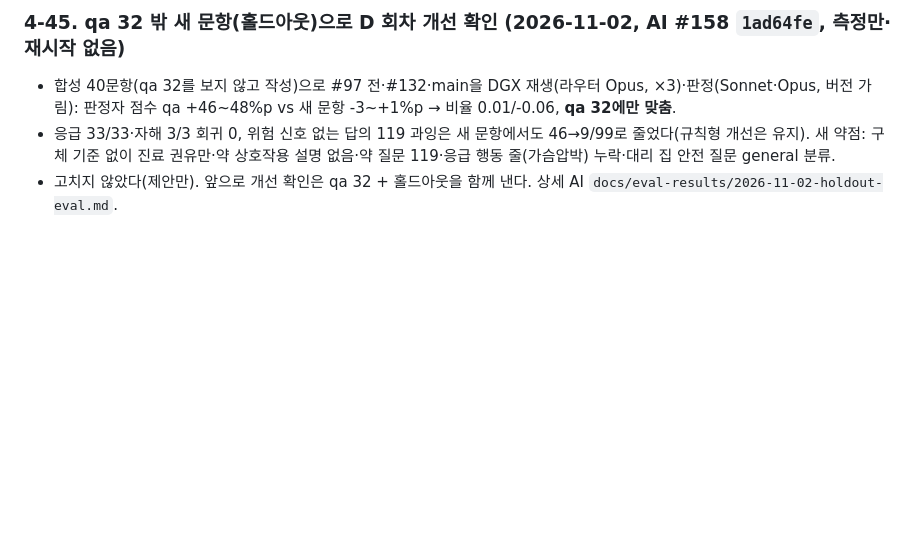
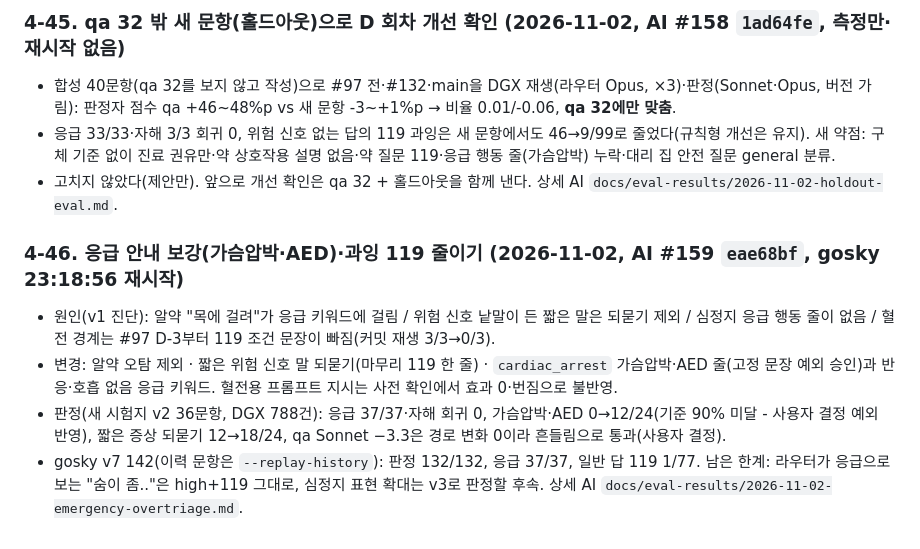
Before and after one commit to Dongyang-Mirae-University-software/SilverBridgeBe, a Markdown page: docs/(2026-10-20) analysis-ai-chat-reservation.md, the part around the change. Drawn GitHub-style; blank space fills up the shorter version.

Commit message:
docs: AI 챗봇 응급 안내·과잉 119 판정·반영 기록(4-46·policy-chat·audit-index)
Co-Authored-By: Claude Opus 5.5 <noreply@anthropic.com>

```diff
--- a/docs/(2026-10-20) analysis-ai-chat-reservation.md
+++ b/docs/(2026-10-20) analysis-ai-chat-reservation.md
@@ -647,3 +647,10 @@ FE → BE POST /api/{guardian|ward}/chat (userId는 토큰으로 덮어씀, cont
 - 합성 40문항(qa 32를 보지 않고 작성)으로 #97 전·#132·main을 DGX 재생(라우터 Opus, ×3)·판정(Sonnet·Opus, 버전 가림): 판정자 점수 qa +46~48%p vs 새 문항 -3~+1%p → 비율 0.01/-0.06, **qa 32에만 맞춤**.
 - 응급 33/33·자해 3/3 회귀 0, 위험 신호 없는 답의 119 과잉은 새 문항에서도 46→9/99로 줄었다(규칙형 개선은 유지). 새 약점: 구체 기준 없이 진료 권유만·약 상호작용 설명 없음·약 질문 119·응급 행동 줄(가슴압박) 누락·대리 집 안전 질문 general 분류.
 - 고치지 않았다(제안만). 앞으로 개선 확인은 qa 32 + 홀드아웃을 함께 낸다. 상세 AI `docs/eval-results/2026-11-02-holdout-eval.md`.
+
+### 4-46. 응급 안내 보강(가슴압박·AED)·과잉 119 줄이기 (2026-11-02, AI #159 `eae68bf`, gosky 23:18:56 재시작)
+
+- 원인(v1 진단): 알약 "목에 걸려"가 응급 키워드에 걸림 / 위험 신호 낱말이 든 짧은 말은 되묻기 제외 / 심정지 응급 행동 줄이 없음 / 혈전 경계는 #97 D-3부터 119 조건 문장이 빠짐(커밋 재생 3/3→0/3).
+- 변경: 알약 오탐 제외 · 짧은 위험 신호 말 되묻기(마무리 119 한 줄) · `cardiac_arrest` 가슴압박·AED 줄(고정 문장 예외 승인)과 반응·호흡 없음 응급 키워드. 혈전용 프롬프트 지시는 사전 확인에서 효과 0·번짐으로 불반영.
+- 판정(새 시험지 v2 36문항, DGX 788건): 응급 37/37·자해 회귀 0, 가슴압박·AED 0→12/24(기준 90% 미달 - 사용자 결정 예외 반영), 짧은 증상 되묻기 12→18/24, qa Sonnet −3.3은 경로 변화 0이라 흔들림으로 통과(사용자 결정).
+- gosky v7 142(이력 문항은 `--replay-history`): 판정 132/132, 응급 37/37, 일반 답 119 1/77. 남은 한계: 라우터가 응급으로 보는 "숨이 좀.."은 high+119 그대로, 심정지 표현 확대는 v3로 판정할 후속. 상세 AI `docs/eval-results/2026-11-02-emergency-overtriage.md`.
```
Also changed, not shown: .claude/rules/policy-chat.md (+1 -0 lines), docs/audit-index.md (+1 -0 lines).
